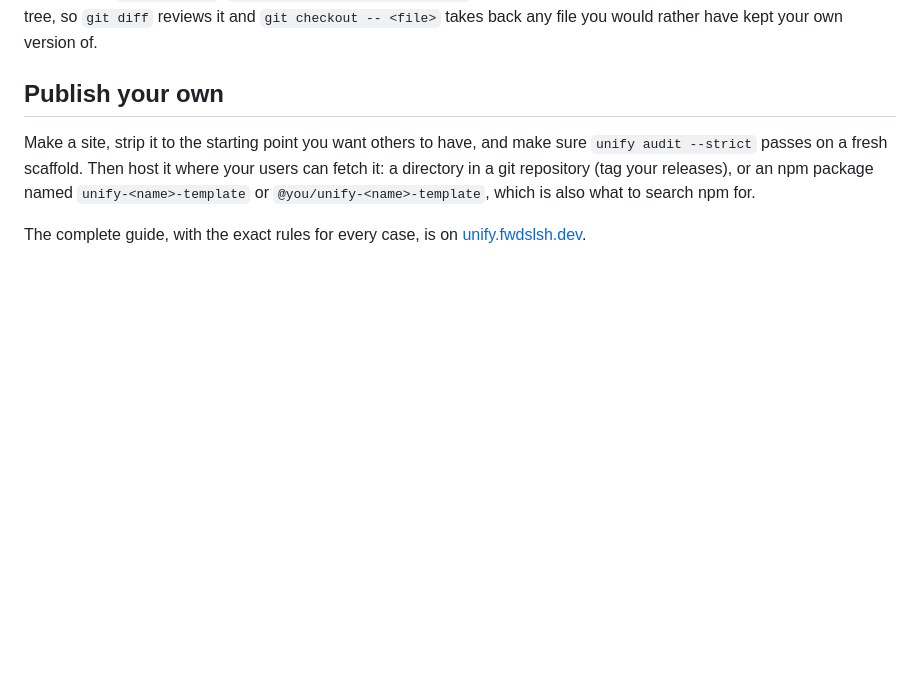
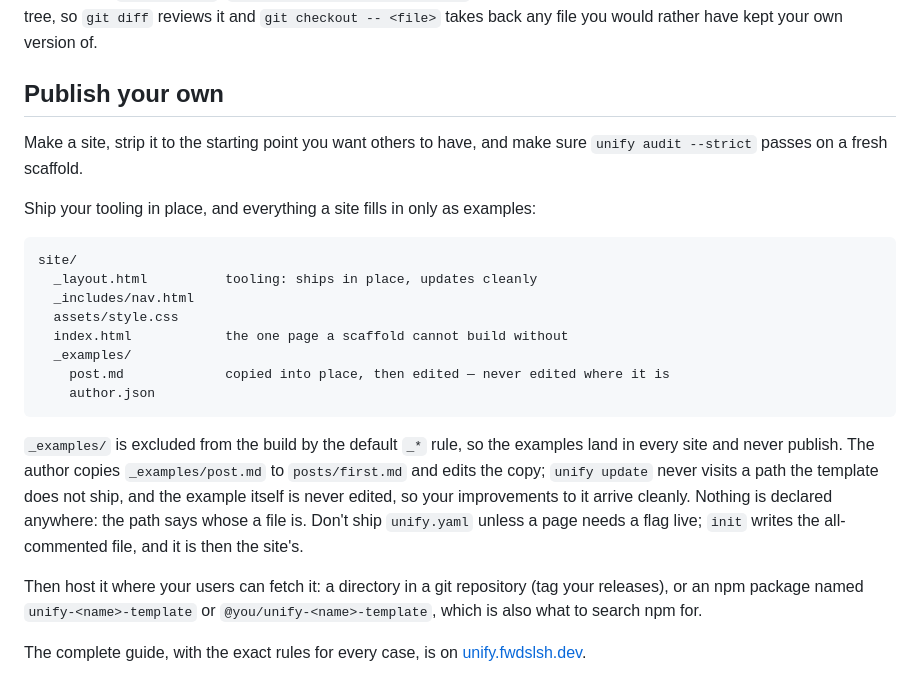
Before and after one commit to fwdslsh/website, a Markdown page: site/unify/templates.md, the part around the change. Drawn GitHub-style; blank space fills up the shorter version.

Commit message:
unify templates page: tooling in place, examples to copy
"Publish your own" now carries the convention from the unify template
guide: ship the tooling in place and everything a site fills in only as
examples under `_examples/`, which the build never publishes, so an
author copies an example into place and `unify update` never lists their
work; no `unify.yaml` unless a page needs a flag live.

Co-Authored-By: Claude Fable 5.1 <noreply@anthropic.com>
Claude-Session: https://claude.ai/code/session_0121dfiZRuWnBrbvqTcsqzcy

````diff
--- a/site/unify/templates.md
+++ b/site/unify/templates.md
@@ -44,6 +44,23 @@ The recommended rhythm: scaffold and commit, configure and commit, author and co
 
 ## Publish your own
 
-Make a site, strip it to the starting point you want others to have, and make sure `unify audit --strict` passes on a fresh scaffold. Then host it where your users can fetch it: a directory in a git repository (tag your releases), or an npm package named `unify-<name>-template` or `@you/unify-<name>-template`, which is also what to search npm for.
+Make a site, strip it to the starting point you want others to have, and make sure `unify audit --strict` passes on a fresh scaffold.
+
+Ship your tooling in place, and everything a site fills in only as examples:
+
+```
+site/
+  _layout.html          tooling: ships in place, updates cleanly
+  _includes/nav.html
+  assets/style.css
+  index.html            the one page a scaffold cannot build without
+  _examples/
+    post.md             copied into place, then edited — never edited where it is
+    author.json
+```
+
+`_examples/` is excluded from the build by the default `_*` rule, so the examples land in every site and never publish. The author copies `_examples/post.md` to `posts/first.md` and edits the copy; `unify update` never visits a path the template does not ship, and the example itself is never edited, so your improvements to it arrive cleanly. Nothing is declared anywhere: the path says whose a file is. Don't ship `unify.yaml` unless a page needs a flag live; `init` writes the all-commented file, and it is then the site's.
+
+Then host it where your users can fetch it: a directory in a git repository (tag your releases), or an npm package named `unify-<name>-template` or `@you/unify-<name>-template`, which is also what to search npm for.
 
 The complete guide, with the exact rules for every case, is on [unify.fwdslsh.dev](https://unify.fwdslsh.dev/docs/templates.html).
````
